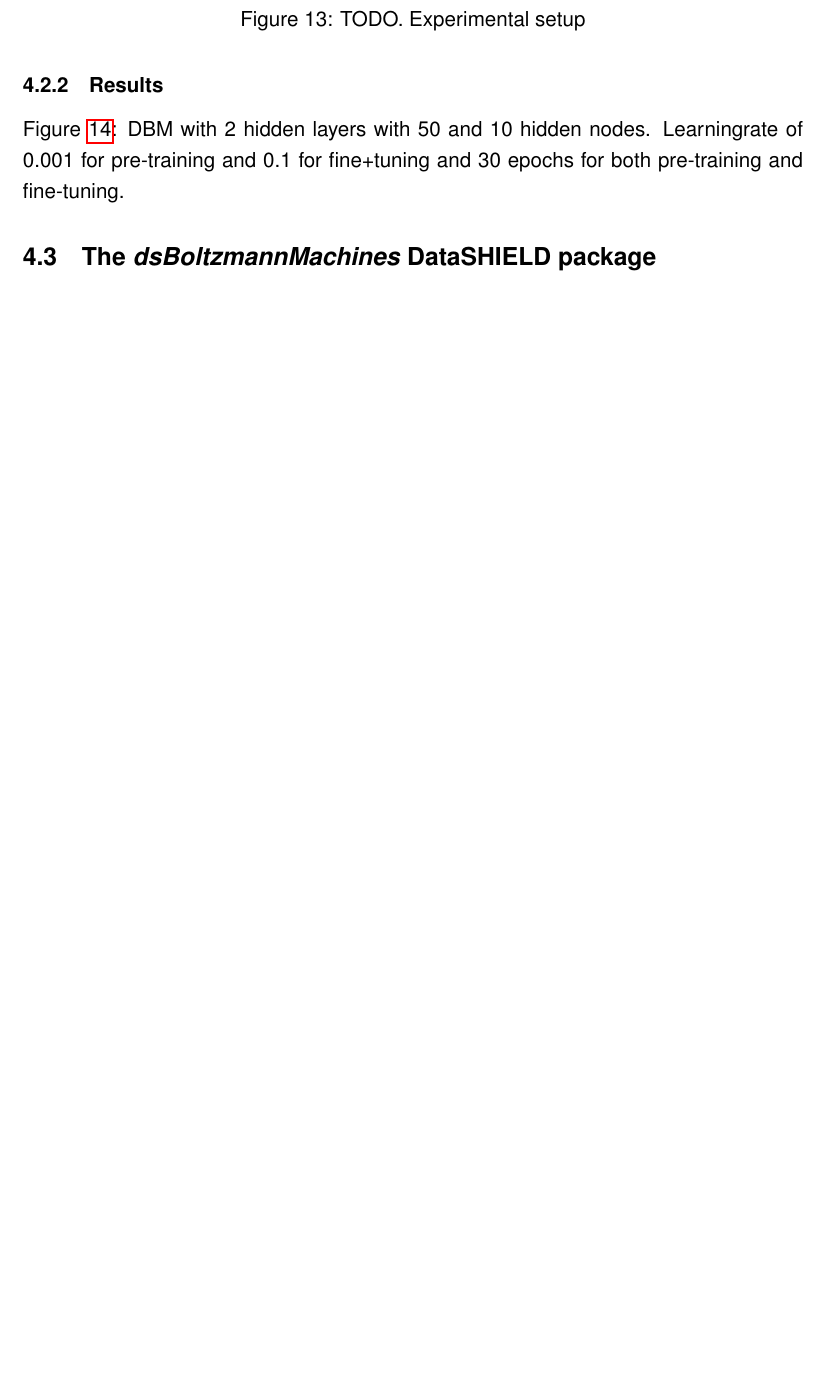
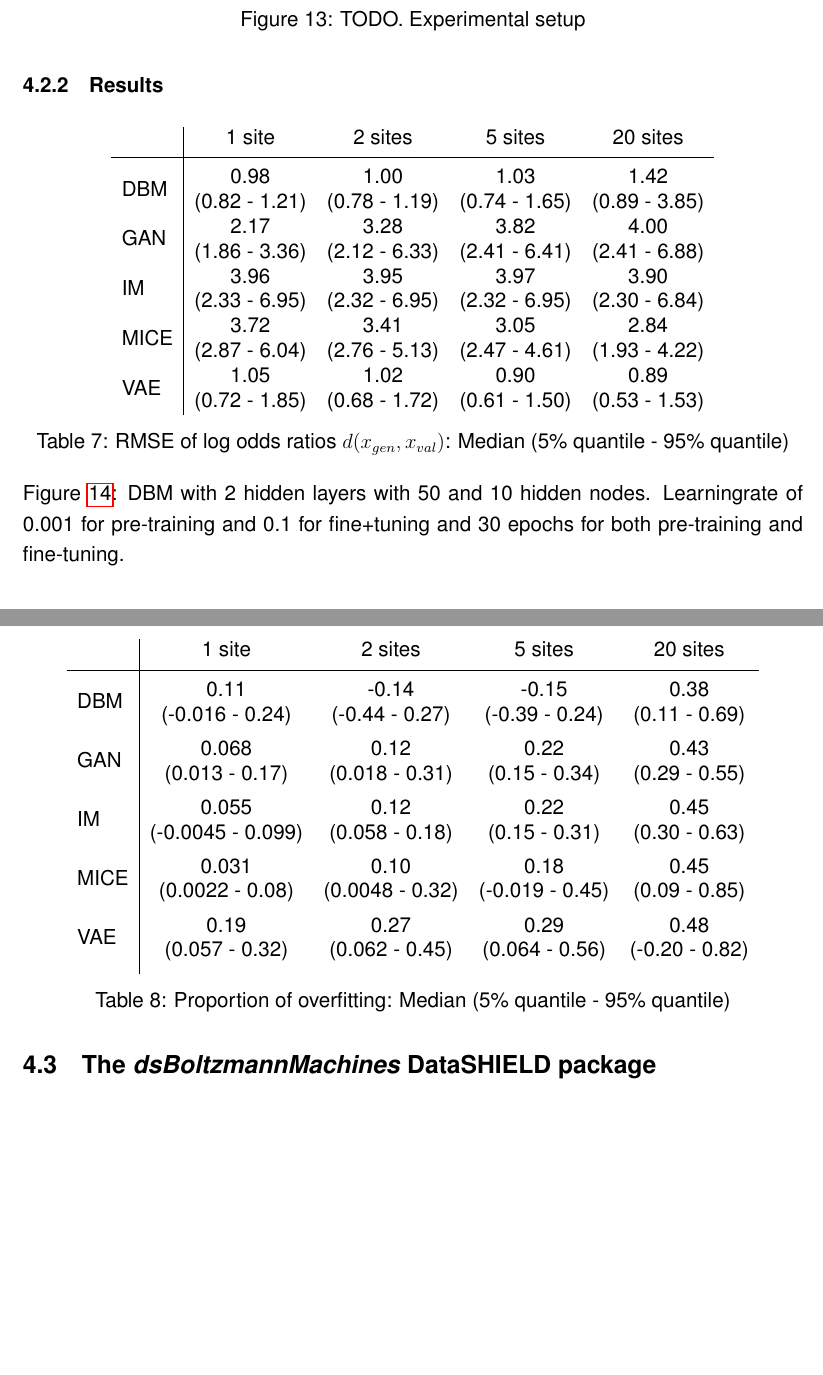
Before and after one commit to stefan-m-lenz/ThesisScHum, a LaTeX document (main.tex): part of page 49 of 127 before the commit and two parts of pages 49 and 50 of 128 after it, the two joined at a grey line, cut so that both start at the same text, the shorter picture padded with empty space. Compiled offline with pdfLaTeX.

Commit message:
Tabelle aus dsBoltzmann Paper

```diff
--- a/main.tex
+++ b/main.tex
@@ -1393,6 +1393,38 @@ Overfitting, membership attack
 
 \subsubsection{Results}
 
+\begin{table}[h!]
+\centering
+\begin{tabular}{l|cccc}
+& 1 site & 2 sites & 5 sites & 20 sites \\[0.5ex]
+\hline
+\\\\[-4\medskipamount]
+DBM & \makecell{0.98 \\ (0.82 - 1.21)} & \makecell{1.00 \\ (0.78 - 1.19)} & \makecell{1.03 \\ (0.74 - 1.65)} & \makecell{1.42 \\ (0.89 - 3.85)} \\
+GAN & \makecell{2.17 \\ (1.86 - 3.36)} & \makecell{3.28 \\ (2.12 - 6.33)} & \makecell{3.82 \\ (2.41 - 6.41)} & \makecell{4.00 \\ (2.41 - 6.88)} \\
+IM & \makecell{3.96 \\ (2.33 - 6.95)} & \makecell{3.95 \\ (2.32 - 6.95)} & \makecell{3.97 \\ (2.32 - 6.95)} & \makecell{3.90 \\ (2.30 - 6.84)} \\
+MICE & \makecell{3.72 \\ (2.87 - 6.04)} & \makecell{3.41 \\ (2.76 - 5.13)} & \makecell{3.05 \\ (2.47 - 4.61)} & \makecell{2.84 \\ (1.93 - 4.22)} \\
+VAE & \makecell{1.05 \\ (0.72 - 1.85)} & \makecell{1.02 \\ (0.68 - 1.72)} & \makecell{0.90 \\ (0.61 - 1.50)} & \makecell{0.89 \\ (0.53 - 1.53)} \\
+\end{tabular}
+\caption{RMSE of log odds ratios $d(x_{gen},x_{val})$: Median (5\% quantile - 95\% quantile)}
+\label{tab:distgenresults_rmse}
+\end{table}
+
+\begin{table}[h!]
+\centering
+\begin{tabular}{l|cccc}
+& 1 site & 2 sites & 5 sites & 20 sites \\[0.5ex]
+\hline
+\\\\[-4\medskipamount]
+DBM & \makecell{0.11 \\ (-0.016 - 0.24)} & \makecell{-0.14 \\ (-0.44 - 0.27)} & \makecell{-0.15 \\ (-0.39 - 0.24)} & \makecell{0.38 \\ (0.11 - 0.69)} \\[2ex]
+GAN & \makecell{0.068 \\ (0.013 - 0.17)} & \makecell{0.12 \\ (0.018 - 0.31)} & \makecell{0.22 \\ (0.15 - 0.34)} & \makecell{0.43 \\ (0.29 - 0.55)} \\[2ex]
+IM & \makecell{0.055 \\ (-0.0045 - 0.099)} & \makecell{0.12 \\ (0.058 - 0.18)} & \makecell{0.22 \\ (0.15 - 0.31)} & \makecell{0.45 \\ (0.30 - 0.63)} \\[2ex]
+MICE & \makecell{0.031 \\ (0.0022 - 0.08)} & \makecell{0.10 \\ (0.0048 - 0.32)} & \makecell{0.18 \\ (-0.019 - 0.45)} & \makecell{0.45 \\ (0.09 - 0.85)} \\[2ex]
+VAE & \makecell{0.19 \\ (0.057 - 0.32)} & \makecell{0.27 \\ (0.062 - 0.45)} & \makecell{0.29 \\ (0.064 - 0.56)} & \makecell{0.48 \\ (-0.20 - 0.82)} \\[2ex]
+\end{tabular}
+\caption{Proportion of overfitting: Median (5\% quantile - 95\% quantile)}\label{tab:distgenresults_overfitting}
+\end{table}
+
+
 \begin{figure}[h]
    \centering
    \includegraphics[scale=1]{images/hclust.pdf}
```
